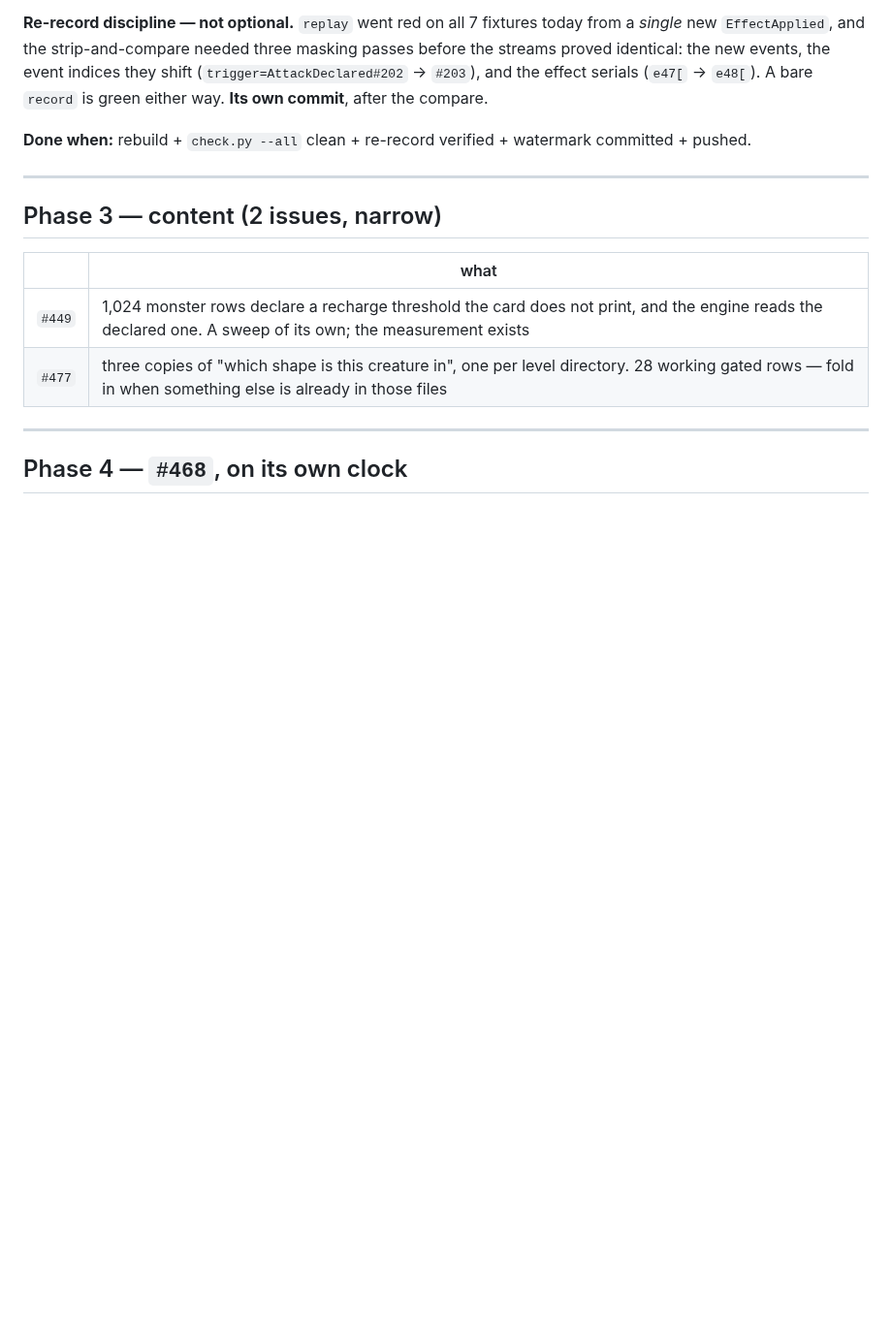
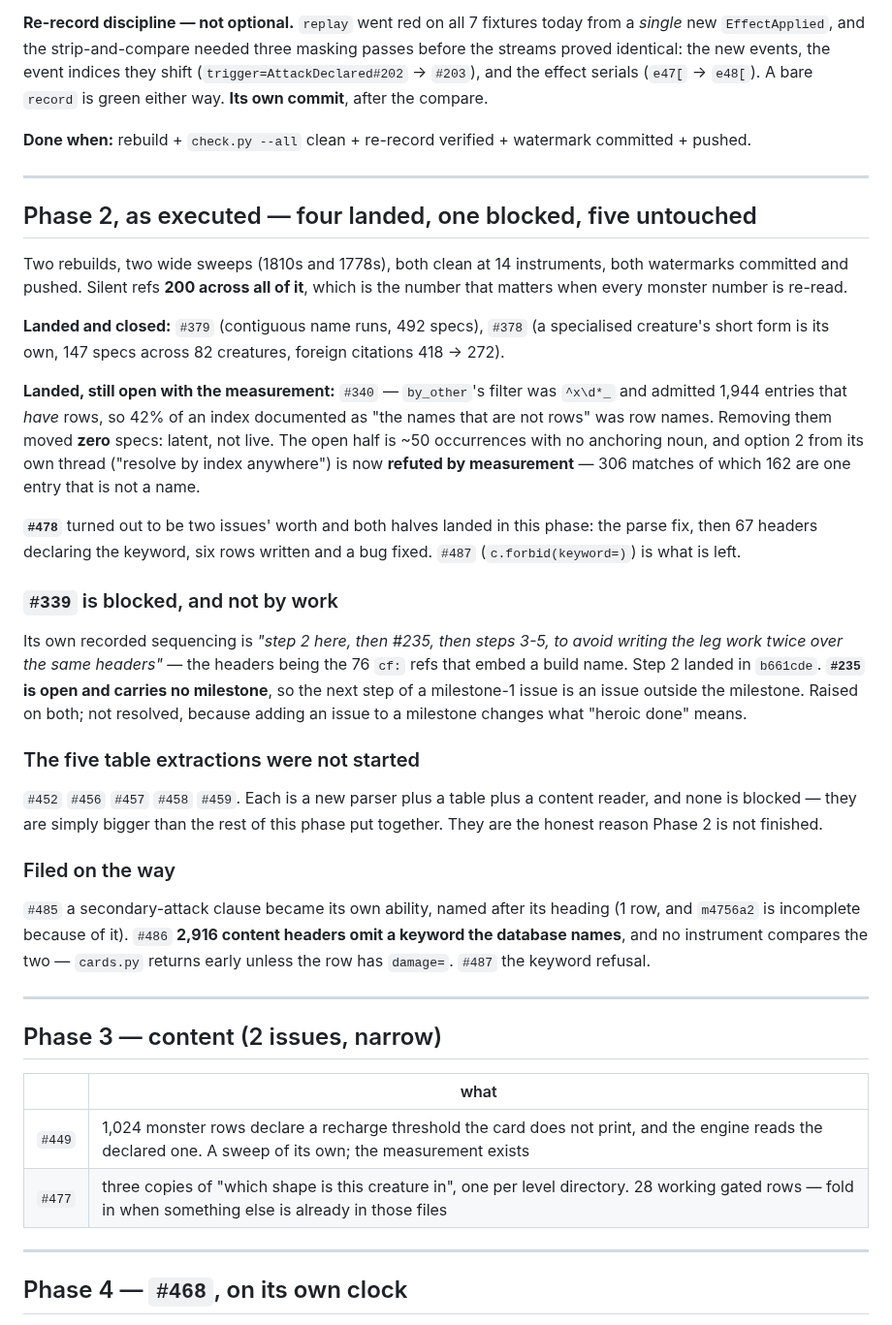
Before and after one commit to camille-ryan/combat_engine, a Markdown page: plans/20261009-heroic-work-order.md, the part around the change. Shown at 97% size. Drawn GitHub-style; blank space fills up the shorter version.

Commit message:
Record what Phase 2 did, and the one thing that blocks it
Same reason Phase 1 got this section: the facts worth carrying forward are
the re-scopings, not the closes.

* **`#339` is blocked by its own sequencing on `#235`**, which carries no
  milestone -- so milestone 1 holds an issue whose remaining work is gated on
  one outside it. Raised on both, resolved on neither, because adding an
  issue to a milestone changes what "heroic done" means.
* **The five table extractions were not started**, and that is the honest
  reason this phase is not finished rather than an oversight. Each is a
  parser plus a table plus a reader.
* **`#340`'s recommended fix is refuted**, with the measurement, so the next
  reader does not spend a session discovering it.
* `#478` turned out to be two issues' worth and both halves landed here.

Also records the number this phase should be judged on: silent refs held at
**200 across two rebuilds**, and every monster number is read from the file
those rebuilds replace.

```diff
--- a/plans/20261009-heroic-work-order.md
+++ b/plans/20261009-heroic-work-order.md
@@ -107,6 +107,55 @@ watermark committed + pushed.
 
 ---
 
+## Phase 2, as executed — four landed, one blocked, five untouched
+
+Two rebuilds, two wide sweeps (1810s and 1778s), both clean at 14
+instruments, both watermarks committed and pushed. Silent refs **200 across
+all of it**, which is the number that matters when every monster number is
+re-read.
+
+**Landed and closed:** `#379` (contiguous name runs, 492 specs), `#378`
+(a specialised creature's short form is its own, 147 specs across 82
+creatures, foreign citations 418 → 272).
+
+**Landed, still open with the measurement:** `#340` — `by_other`'s filter was
+`^x\d*_` and admitted 1,944 entries that *have* rows, so 42% of an index
+documented as "the names that are not rows" was row names. Removing them
+moved **zero** specs: latent, not live. The open half is ~50 occurrences with
+no anchoring noun, and option 2 from its own thread ("resolve by index
+anywhere") is now **refuted by measurement** — 306 matches of which 162 are
+one entry that is not a name.
+
+**`#478`** turned out to be two issues' worth and both halves landed in this
+phase: the parse fix, then 67 headers declaring the keyword, six rows written
+and a bug fixed. `#487` (`c.forbid(keyword=)`) is what is left.
+
+### `#339` is blocked, and not by work
+
+Its own recorded sequencing is *"step 2 here, then #235, then steps 3-5, to
+avoid writing the leg work twice over the same headers"* — the headers being
+the 76 `cf:` refs that embed a build name. Step 2 landed in `b661cde`.
+**`#235` is open and carries no milestone**, so the next step of a
+milestone-1 issue is an issue outside the milestone. Raised on both; not
+resolved, because adding an issue to a milestone changes what "heroic done"
+means.
+
+### The five table extractions were not started
+
+`#452` `#456` `#457` `#458` `#459`. Each is a new parser plus a table plus a
+content reader, and none is blocked — they are simply bigger than the rest of
+this phase put together. They are the honest reason Phase 2 is not finished.
+
+### Filed on the way
+
+`#485` a secondary-attack clause became its own ability, named after its
+heading (1 row, and `m4756a2` is incomplete because of it). `#486` **2,916
+content headers omit a keyword the database names**, and no instrument
+compares the two — `cards.py` returns early unless the row has `damage=`.
+`#487` the keyword refusal.
+
+---
+
 ## Phase 3 — content (2 issues, narrow)
 
 | | what |
```
